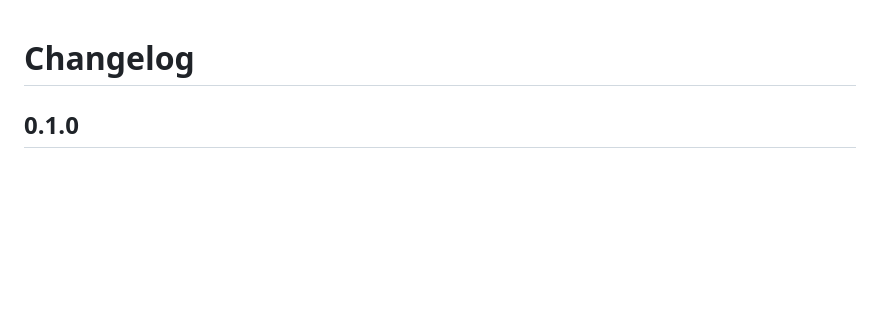
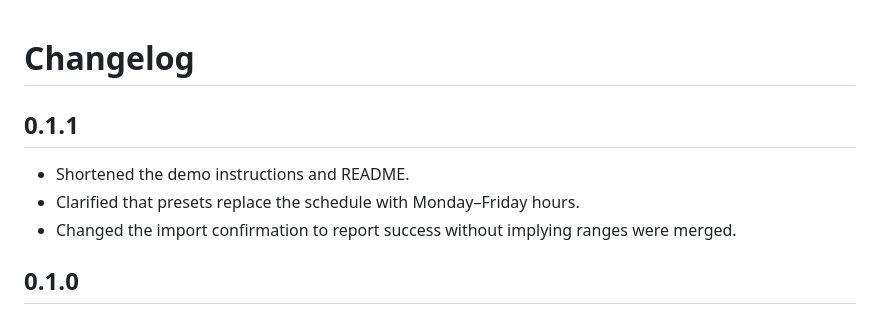
Before and after one commit to Almeida96/slotgrid, a Markdown page: CHANGELOG.md, the part around the change. Drawn GitHub-style; blank space fills up the shorter version.

```diff
--- a/CHANGELOG.md
+++ b/CHANGELOG.md
@@ -1,4 +1,10 @@
 # Changelog
+
+## 0.1.1
+
+- Shortened the demo instructions and README.
+- Clarified that presets replace the schedule with Monday–Friday hours.
+- Changed the import confirmation to report success without implying ranges were merged.
 
 ## 0.1.0
 
```
Also changed, not shown: README.md (+11 -7 lines), docs/demo.jpg, 4 other files.
